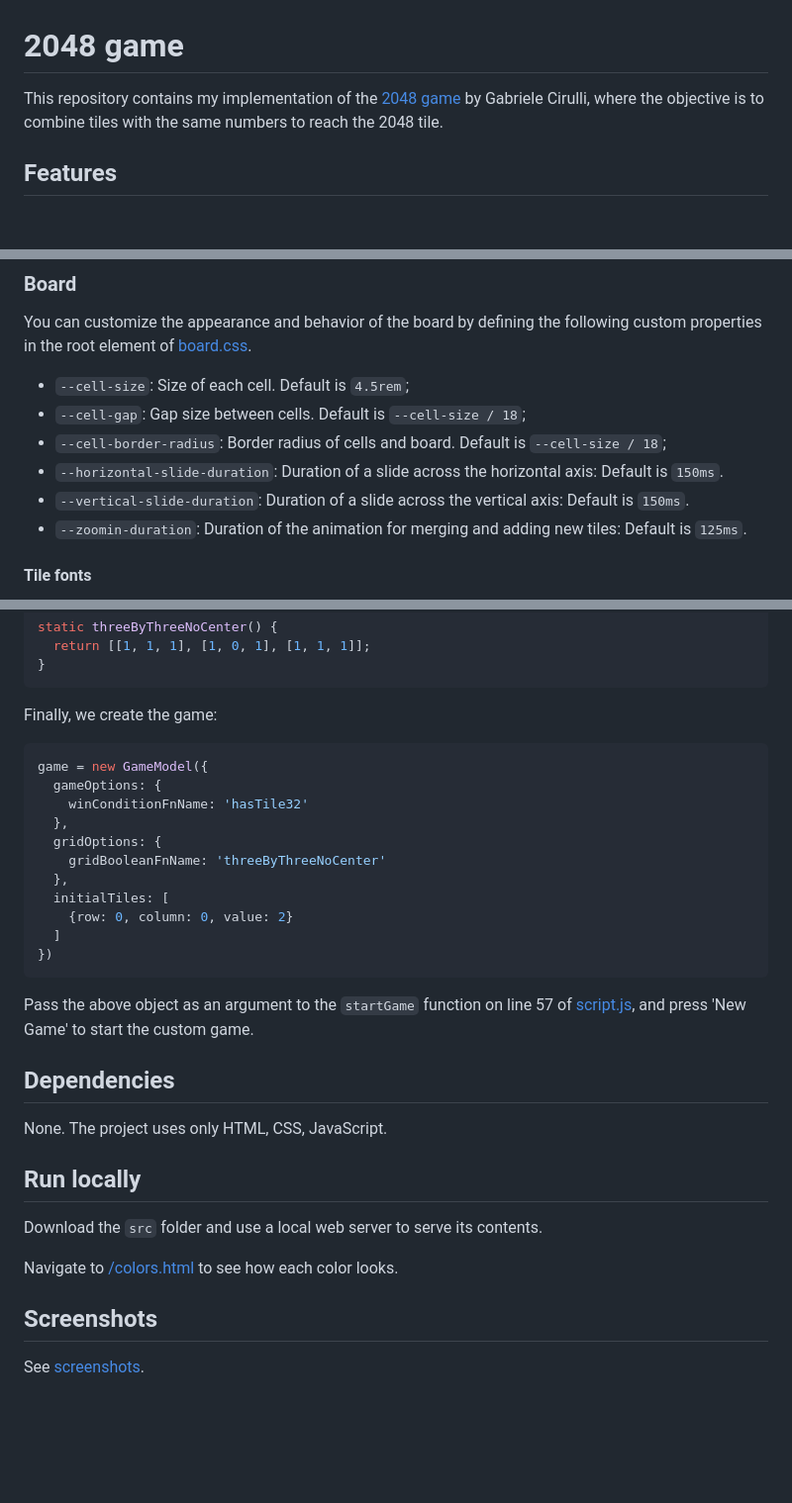
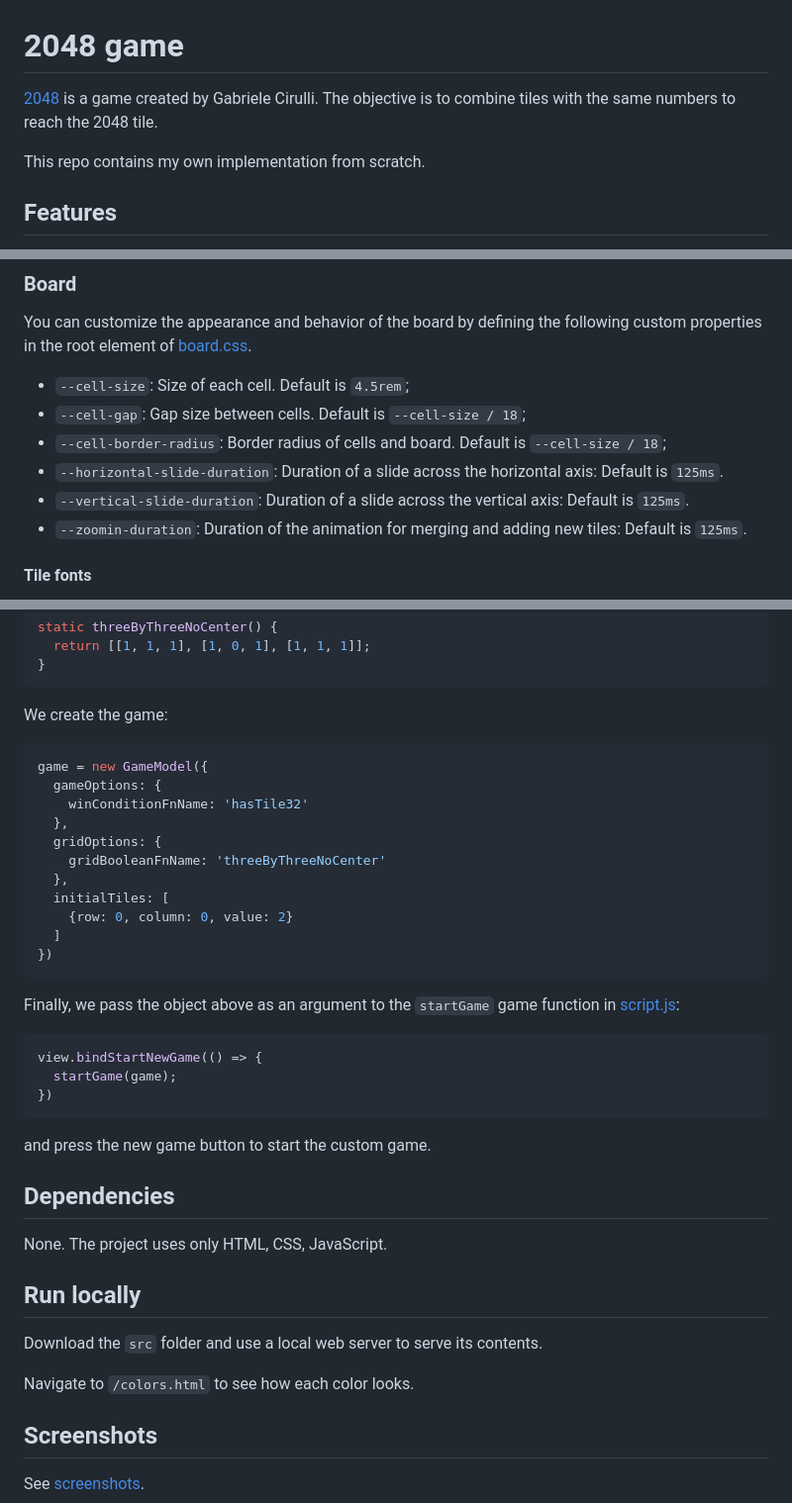
Before and after one commit to tasxatzial/2048-game, a Markdown page: README.md, 3 parts joined by grey strips. Shown: that part at 99% size. Rendered like a GitHub page; blank space fills up the shorter version.

````diff
--- a/README.md
+++ b/README.md
@@ -1,6 +1,8 @@
 # 2048 game
 
-This repository contains my implementation of the [2048 game](https://en.wikipedia.org/wiki/2048_(video_game)) by Gabriele Cirulli, where the objective is to combine tiles with the same numbers to reach the 2048 tile.
+[2048](https://en.wikipedia.org/wiki/2048_(video_game)) is a game created by Gabriele Cirulli. The objective is to combine tiles with the same numbers to reach the 2048 tile.
+
+This repo contains my own implementation from scratch.
 
 ## Features
 
@@ -48,8 +50,8 @@ You can customize the appearance and behavior of the board by defining the follo
 * `--cell-size`: Size of each cell. Default is `4.5rem`;
 * `--cell-gap`: Gap size between cells. Default is `--cell-size / 18`;
 * `--cell-border-radius`: Border radius of cells and board. Default is `--cell-size / 18`;
-* `--horizontal-slide-duration`: Duration of a slide across the horizontal axis: Default is `150ms`.
-* `--vertical-slide-duration`: Duration of a slide across the vertical axis: Default is `150ms`.
+* `--horizontal-slide-duration`: Duration of a slide across the horizontal axis: Default is `125ms`.
+* `--vertical-slide-duration`: Duration of a slide across the vertical axis: Default is `125ms`.
 * `--zoomin-duration`: Duration of the animation for merging and adding new tiles: Default is `125ms`.
 
 #### Tile fonts
@@ -88,7 +90,7 @@ static threeByThreeNoCenter() {
 }
 ```
 
-Finally, we create the game:
+We create the game:
 
 ```js
 game = new GameModel({
@@ -104,7 +106,15 @@ game = new GameModel({
 })
 ```
 
-Pass the above object as an argument to the `startGame` function on line 57 of [script.js](src/js/script.js), and press 'New Game' to start the custom game.
+Finally, we pass the object above as an argument to the `startGame` game function in [script.js](src/js/script.js):
+
+```js
+view.bindStartNewGame(() => {
+  startGame(game);
+})
+```
+
+and press the new game button to start the custom game.
 
 ## Dependencies
 
@@ -114,7 +124,7 @@ None. The project uses only HTML, CSS, JavaScript.
 
 Download the `src` folder and use a local web server to serve its contents.
 
-Navigate to [/colors.html](src/colors.html) to see how each color looks.
+Navigate to `/colors.html` to see how each color looks.
 
 ## Screenshots
 
````
Also changed, not shown: other parts of README.md (+1 -1 lines).
